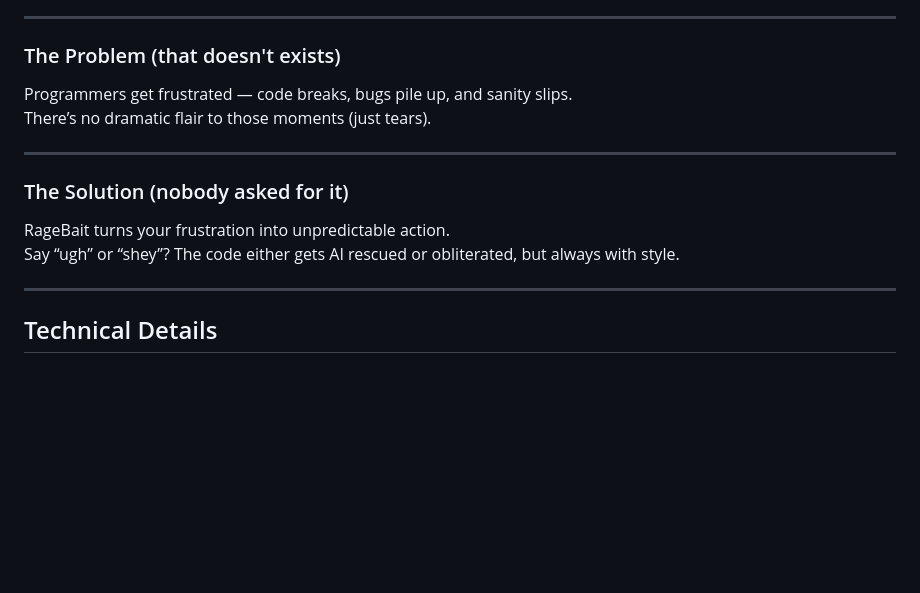
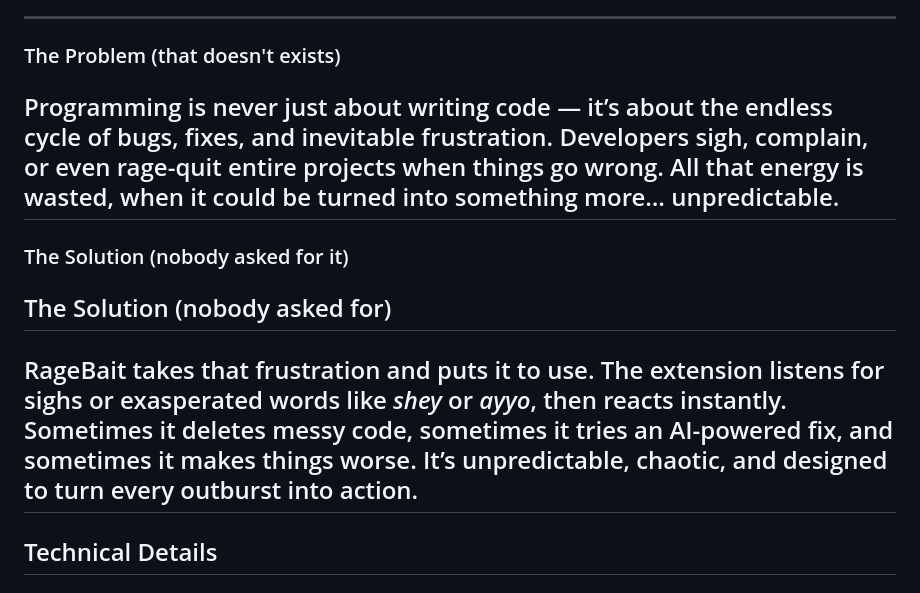
Before and after one commit to ramudaynair/Rage-Bait, a Markdown page: README.md, the part around the change. GitHub-like rendering; blank space fills up the shorter version.

```diff
--- a/README.md
+++ b/README.md
@@ -19,15 +19,19 @@ Because who needs predictability?
 ---
 
 ### The Problem (that doesn't exists)
-Programmers get frustrated — code breaks, bugs pile up, and sanity slips.
-There’s no dramatic flair to those moments (just tears).
 
+Programming is never just about writing code — it’s about the endless cycle of bugs, fixes, and inevitable frustration.
+Developers sigh, complain, or even rage-quit entire projects when things go wrong.
+All that energy is wasted, when it could be turned into something more… unpredictable.
 ---
 
 ### The Solution (nobody asked for it)
-RageBait turns your frustration into unpredictable action.
-Say “ugh” or “shey”? The code either gets AI rescued or obliterated, but always with style.
 
+## The Solution (nobody asked for)
+
+RageBait takes that frustration and puts it to use. The extension listens for sighs or exasperated words like *shey* or *ayyo*, then reacts instantly.
+Sometimes it deletes messy code, sometimes it tries an AI-powered fix, and sometimes it makes things worse.
+It’s unpredictable, chaotic, and designed to turn every outburst into action.
 ---
 
 ## Technical Details
```
